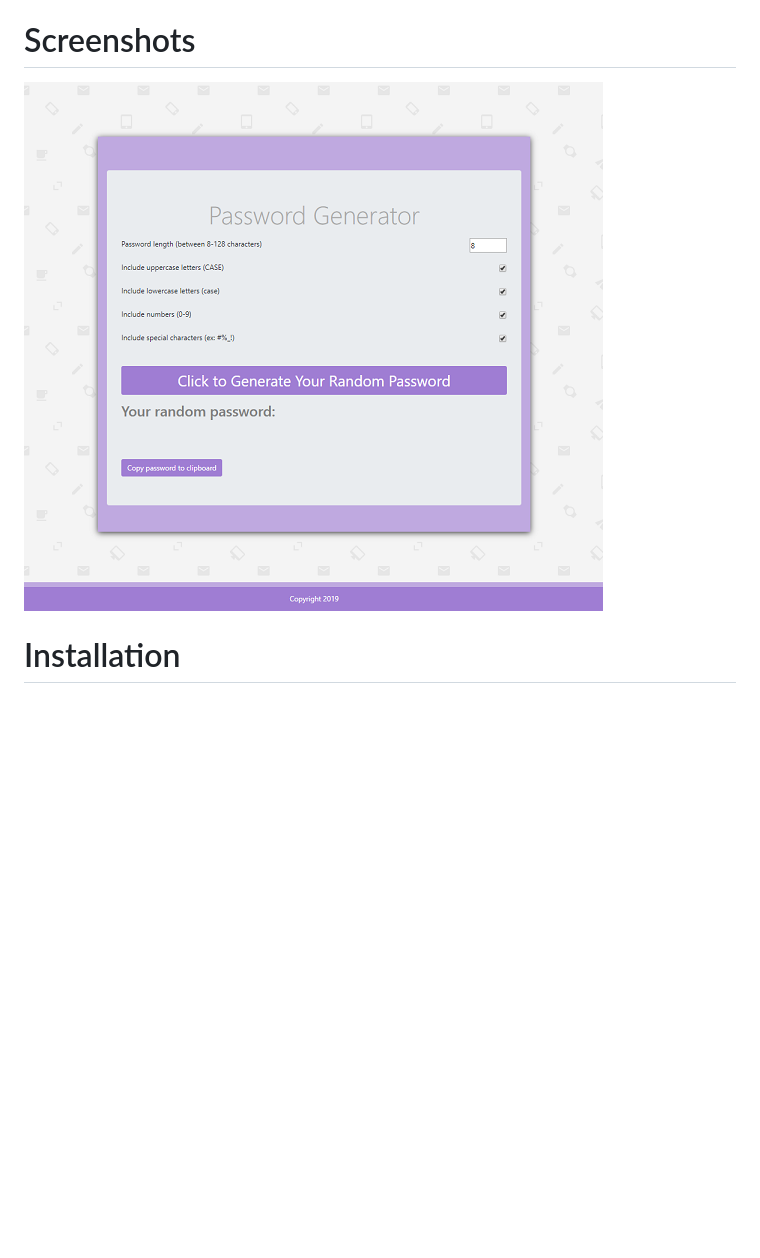
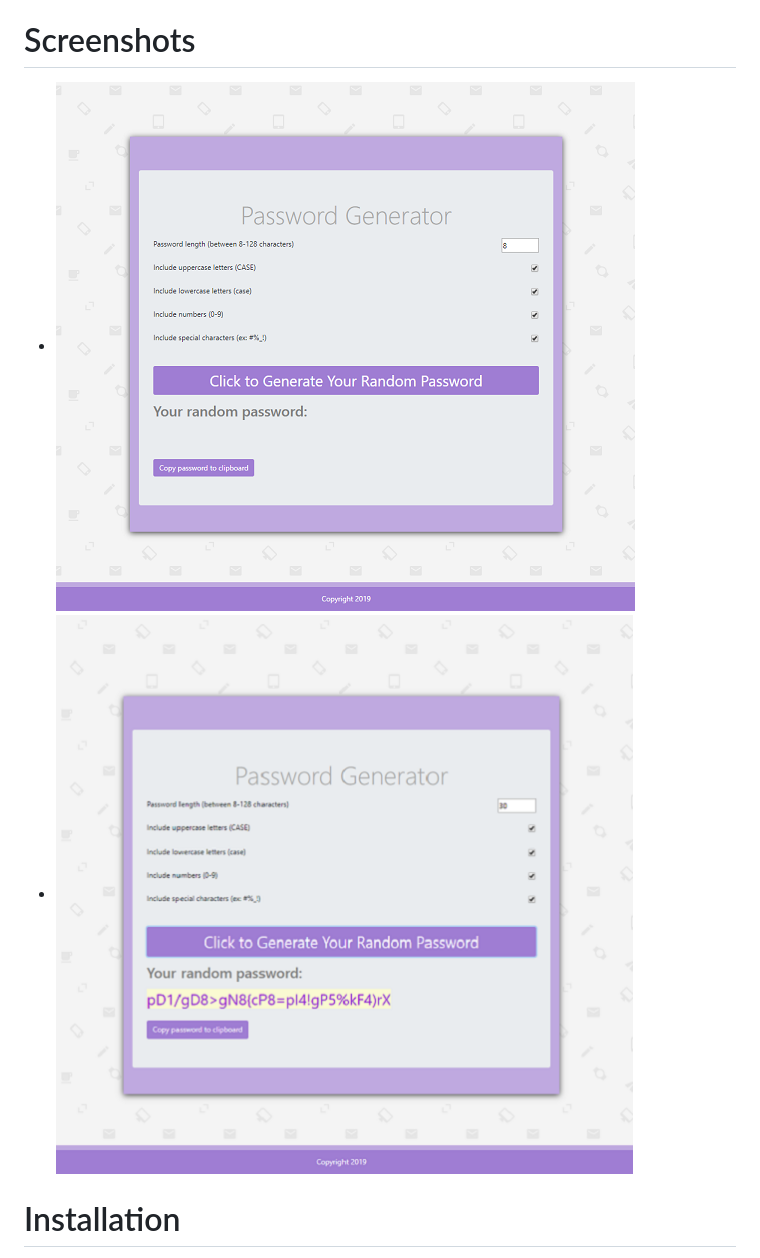
Before and after one commit to magsmagsmags/nalabear, a Markdown page: README.md, the part around the change printed below. GitHub-like rendering; pictures changed too: images/pwGenScreenshotGen2.png (added); blank space fills up the shorter version.

Commit message:
second README screenshot added

```diff
--- a/README.md
+++ b/README.md
@@ -37,7 +37,8 @@ The application should have a clean and polished user interface and be responsiv
 * js-standard-style
 
 # Screenshots
-![Screenshot](/images/pwGenScreenshot.png)
+* ![Screenshot](/images/pwGenScreenshot.png)
+* ![Screenshot](/images/pwGenScreenshotGen2.png)
 
 # Installation
 Visit the web app at: https://magsmagsmags.github.io/nalabear/
```
Also changed, not shown: other parts of README.md (+3 -3 lines).
